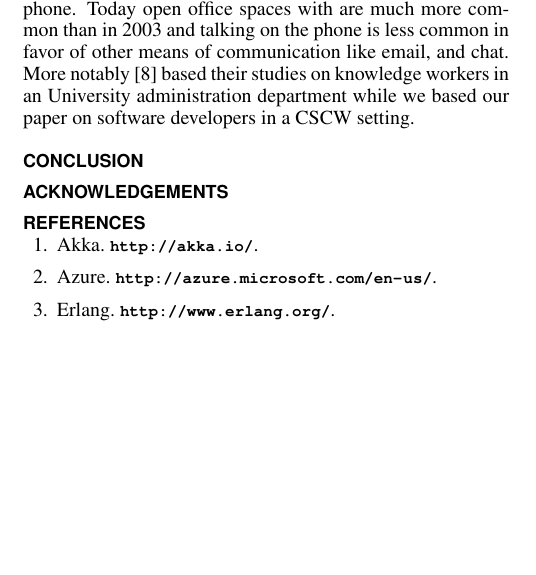
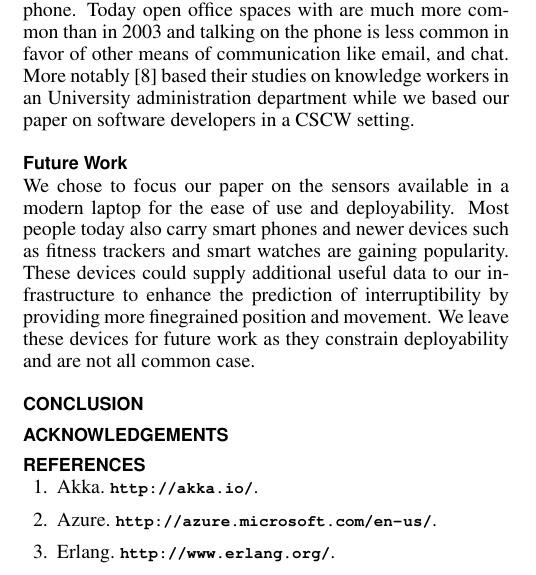
Before and after one commit to mellson/GSE, a LaTeX document (Report/gse_report.tex): part of one column of page 5 of 6, cut so that both start at the same text, the shorter picture padded with empty space. Compiled offline with pdfLaTeX.

Commit message:
added future work section and comment about more devices

```diff
--- a/Report/gse_report.tex
+++ b/Report/gse_report.tex
@@ -420,8 +420,12 @@ Factors like culture, age and ethnicity may significantly impact the results.
 
 This paper bases its research background and evalutation of the work done in \cite{fogarty2005predicting} but has a number of different factors. This paper and \cite{fogarty2005predicting} are written over 10 years apart. \cite{fogarty2005predicting} relied heavily on factores like closed office doors and talking on the phone. Today open office spaces with are much more common than in 2003 and talking on the phone is less common in favor of other means of communication like email, and chat. More notably \cite{fogarty2005predicting} based their studies on knowledge workers in an University administration department while we based our paper on software developers in a CSCW setting.
 
+\subsection{Future Work}
 
-% Future Sensors, additional devices - etc iOS
+We chose to focus our paper on the sensors available in a modern laptop for the ease of use and deployability.
+Most people today also carry smart phones and newer devices such as fitness trackers and smart watches are gaining popularity.
+These devices could supply additional useful data to our infrastructure to enhance the prediction of interruptibility by providing more finegrained position and movement.
+We leave these devices for future work as they constrain deployability and are not all common case.
 
 
 \section{Conclusion}
```
